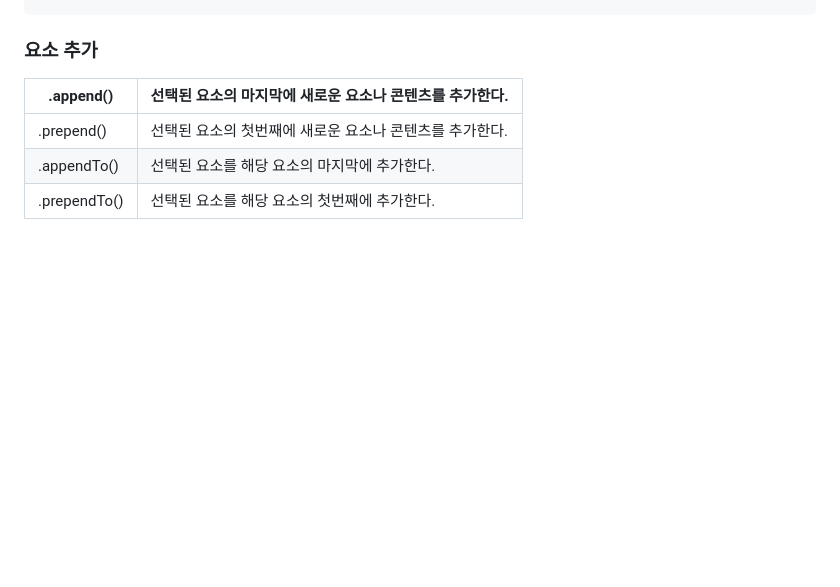
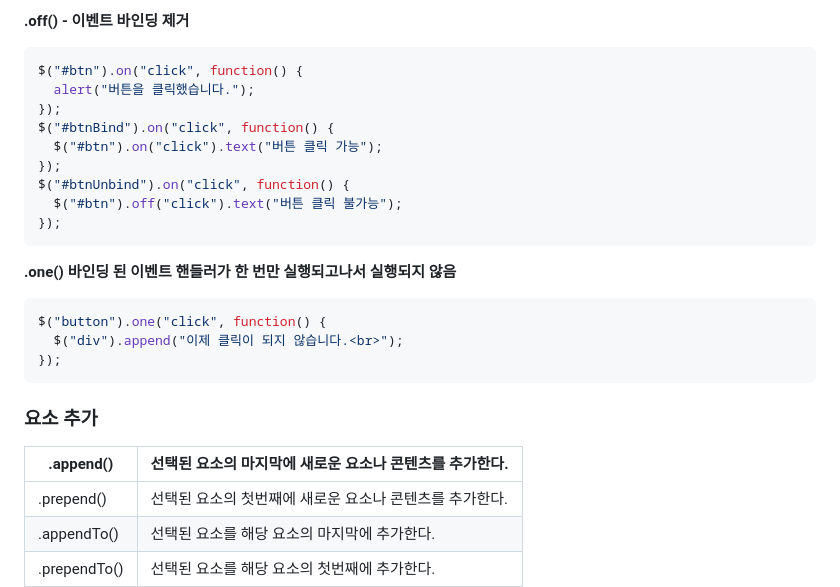
Before and after one commit to yuna706/km-smart2023, a Markdown page: jquery-study.md, the part around one of its changes. Drawn GitHub-style; blank space fills up the shorter version.

````diff
--- a/jquery-study.md
+++ b/jquery-study.md
@@ -55,3 +140,23 @@ $("ul").find("li").eq(1).append(" - 추천 메뉴입니다.")
+**.off() - 이벤트 바인딩 제거**
+
+```jsx
+$("#btn").on("click", function() {
+  alert("버튼을 클릭했습니다.");
+});
+$("#btnBind").on("click", function() {
+  $("#btn").on("click").text("버튼 클릭 가능");
+});
+$("#btnUnbind").on("click", function() {
+  $("#btn").off("click").text("버튼 클릭 불가능");
+});
+```
+
+**.one() 바인딩 된 이벤트 핸들러가 한 번만 실행되고나서 실행되지 않음**
+
+```jsx
+$("button").one("click", function() {
+  $("div").append("이제 클릭이 되지 않습니다.<br>");
+});
 ```
 
 ### 요소 추가
````
Also changed, not shown: other parts of jquery-study.md (+156 -45 lines).
